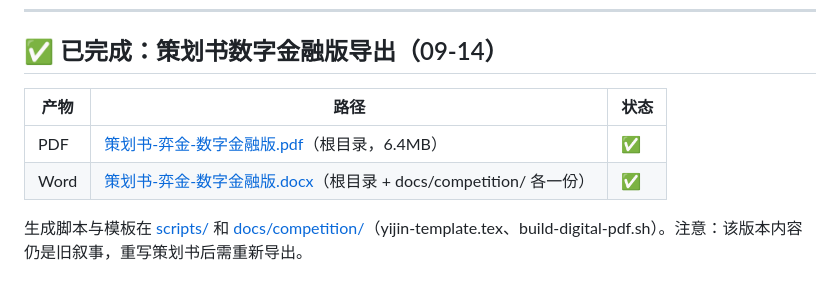
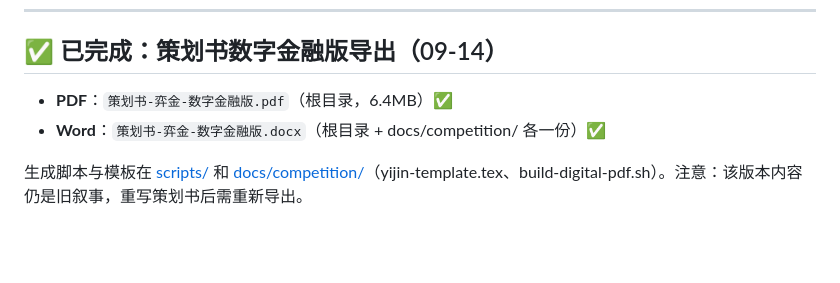
Before and after one commit to Sky-peng69/financial-agent-platform, a Markdown page: CLAUDE.md, the part around the change. GitHub-like rendering; blank space fills up the shorter version.

Commit message:
auto: save work 2026-09-18_13:45

```diff
--- a/CLAUDE.md
+++ b/CLAUDE.md
@@ -140,10 +140,8 @@ test@test.com / 123456
 
 ## ✅ 已完成：策划书数字金融版导出（09-14）
 
-| 产物 | 路径 | 状态 |
-|------|------|------|
-| PDF | [策划书-弈金-数字金融版.pdf](策划书-弈金-数字金融版.pdf)（根目录，6.4MB） | ✅ |
-| Word | [策划书-弈金-数字金融版.docx](策划书-弈金-数字金融版.docx)（根目录 + docs/competition/ 各一份） | ✅ |
+- **PDF**：`策划书-弈金-数字金融版.pdf`（根目录，6.4MB）✅
+- **Word**：`策划书-弈金-数字金融版.docx`（根目录 + docs/competition/ 各一份）✅
 
 生成脚本与模板在 [scripts/](scripts/) 和 [docs/competition/](docs/competition/)（yijin-template.tex、build-digital-pdf.sh）。注意：该版本内容仍是旧叙事，重写策划书后需重新导出。
 
```
